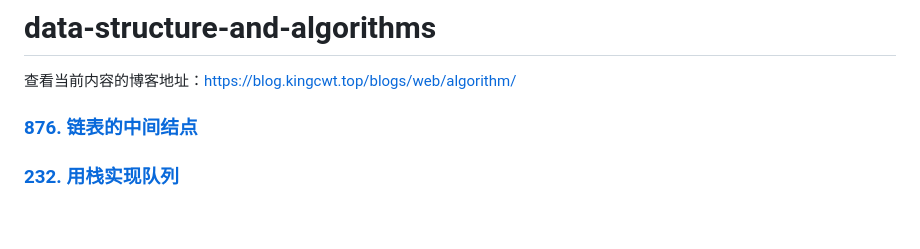
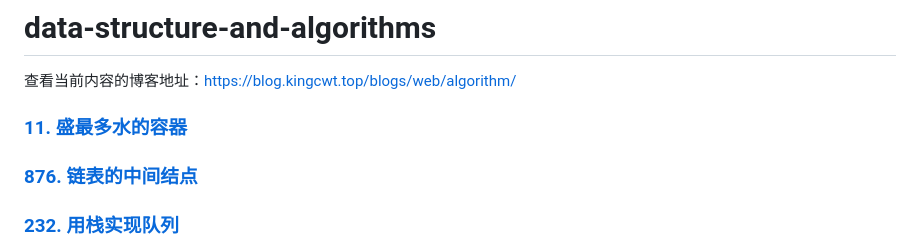
Before and after one commit to kingcwt/data-structure-and-algorithms, a Markdown page: README.md, the part around the change. GitHub-like rendering; blank space fills up the shorter version.

Commit message:
feat: update README

```diff
--- a/README.md
+++ b/README.md
@@ -3,7 +3,7 @@
 查看当前内容的博客地址：https://blog.kingcwt.top/blogs/web/algorithm/
 
 
-
+### **[11. 盛最多水的容器](./11/README.MD)**
 ### **[876. 链表的中间结点](./876/README.MD)**
 ### **[232. 用栈实现队列](./232/README.MD)**
 ### **[101. 对称二叉树](./101/README.MD)**
```
Also changed, not shown: 11/README.MD (added, +77 -0 lines), 11/algorithm14.png (added).
